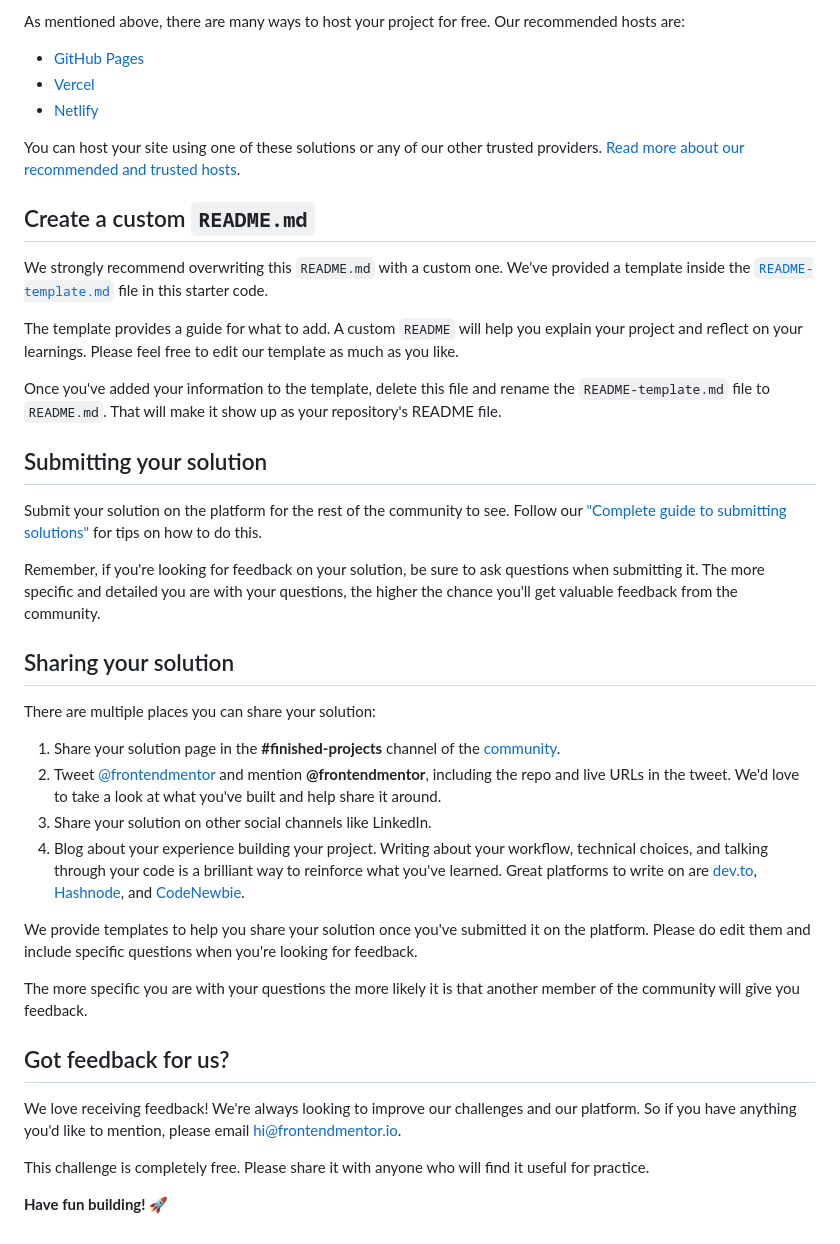
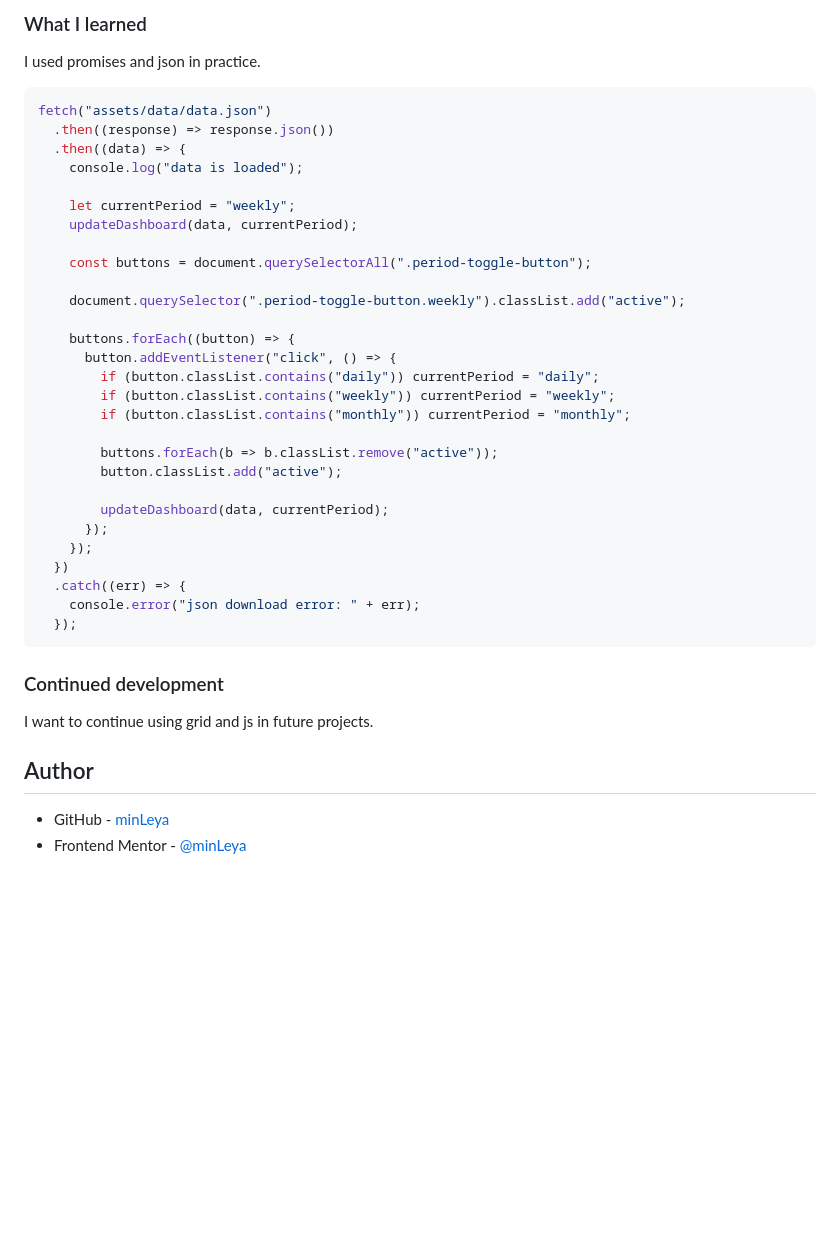
Before and after one commit to minLeya/time-tracking-dashboard, a Markdown page: README.md, the part around the change printed below. Rendered like a GitHub page; blank space fills up the shorter version.

````diff
--- a/README.md
+++ b/README.md
@@ -57,43 +61,45 @@ Feel free to use any workflow that you feel comfortable with. Below is a suggest
 
-As mentioned above, there are many ways to host your project for free. Our recommended hosts are:
+### What I learned
 
-- [GitHub Pages](https://pages.github.com/)
-- [Vercel](https://vercel.com/)
-- [Netlify](https://www.netlify.com/)
+I used promises and json in practice.
 
-You can host your site using one of these solutions or any of our other trusted providers. [Read more about our recommended and trusted hosts](https://medium.com/frontend-mentor/frontend-mentor-trusted-hosting-providers-bf000dfebe).
+```js
+fetch("assets/data/data.json")
+  .then((response) => response.json())
+  .then((data) => {
+    console.log("data is loaded");
 
-## Create a custom `README.md`
+    let currentPeriod = "weekly";
+    updateDashboard(data, currentPeriod);
 
-We strongly recommend overwriting this `README.md` with a custom one. We've provided a template inside the [`README-template.md`](./README-template.md) file in this starter code.
+    const buttons = document.querySelectorAll(".period-toggle-button");
 
-The template provides a guide for what to add. A custom `README` will help you explain your project and reflect on your learnings. Please feel free to edit our template as much as you like.
+    document.querySelector(".period-toggle-button.weekly").classList.add("active");
 
-Once you've added your information to the template, delete this file and rename the `README-template.md` file to `README.md`. That will make it show up as your repository's README file.
+    buttons.forEach((button) => {
+      button.addEventListener("click", () => {
+        if (button.classList.contains("daily")) currentPeriod = "daily";
+        if (button.classList.contains("weekly")) currentPeriod = "weekly";
+        if (button.classList.contains("monthly")) currentPeriod = "monthly";
 
-## Submitting your solution
+        buttons.forEach(b => b.classList.remove("active"));
+        button.classList.add("active");
 
-Submit your solution on the platform for the rest of the community to see. Follow our ["Complete guide to submitting solutions"](https://medium.com/frontend-mentor/a-complete-guide-to-submitting-solutions-on-frontend-mentor-ac6384162248) for tips on how to do this.
+        updateDashboard(data, currentPeriod);
+      });
+    });
+  })
+  .catch((err) => {
+    console.error("json download error: " + err);
+  });
+```
 
-Remember, if you're looking for feedback on your solution, be sure to ask questions when submitting it. The more specific and detailed you are with your questions, the higher the chance you'll get valuable feedback from the community.
 
-## Sharing your solution
+### Continued development
 
-There are multiple places you can share your solution:
+I want to continue using grid and js in future projects.
 
-1. Share your solution page in the **#finished-projects** channel of the [community](https://www.frontendmentor.io/community).
-2. Tweet [@frontendmentor](https://twitter.com/frontendmentor) and mention **@frontendmentor**, including the repo and live URLs in the tweet. We'd love to take a look at what you've built and help share it around.
-3. Share your solution on other social channels like LinkedIn.
-4. Blog about your experience building your project. Writing about your workflow, technical choices, and talking through your code is a brilliant way to reinforce what you've learned. Great platforms to write on are [dev.to](https://dev.to/), [Hashnode](https://hashnode.com/), and [CodeNewbie](https://community.codenewbie.org/).
+## Author
 
-We provide templates to help you share your solution once you've submitted it on the platform. Please do edit them and include specific questions when you're looking for feedback.
-
-The more specific you are with your questions the more likely it is that another member of the community will give you feedback.
-
-## Got feedback for us?
-
-We love receiving feedback! We're always looking to improve our challenges and our platform. So if you have anything you'd like to mention, please email hi@frontendmentor.io.
-
-This challenge is completely free. Please share it with anyone who will find it useful for practice.
-
-**Have fun building!** 🚀
+- GitHub - [minLeya](https://github.com/minLeya)
+- Frontend Mentor - [@minLeya](https://www.frontendmentor.io/profile/minLeya)
````
Also changed, not shown: other parts of README.md (+36 -32 lines), README-template.md (deleted, +0 -112 lines), style-guide.md (deleted, +0 -43 lines), assets/screens/image.png (added), assets/screens/image1.png (added), assets/screens/image2.png (added), assets/screens/image3.png (added), assets/screens/image4.png (added), preview.jpg (deleted), 3 other files.
